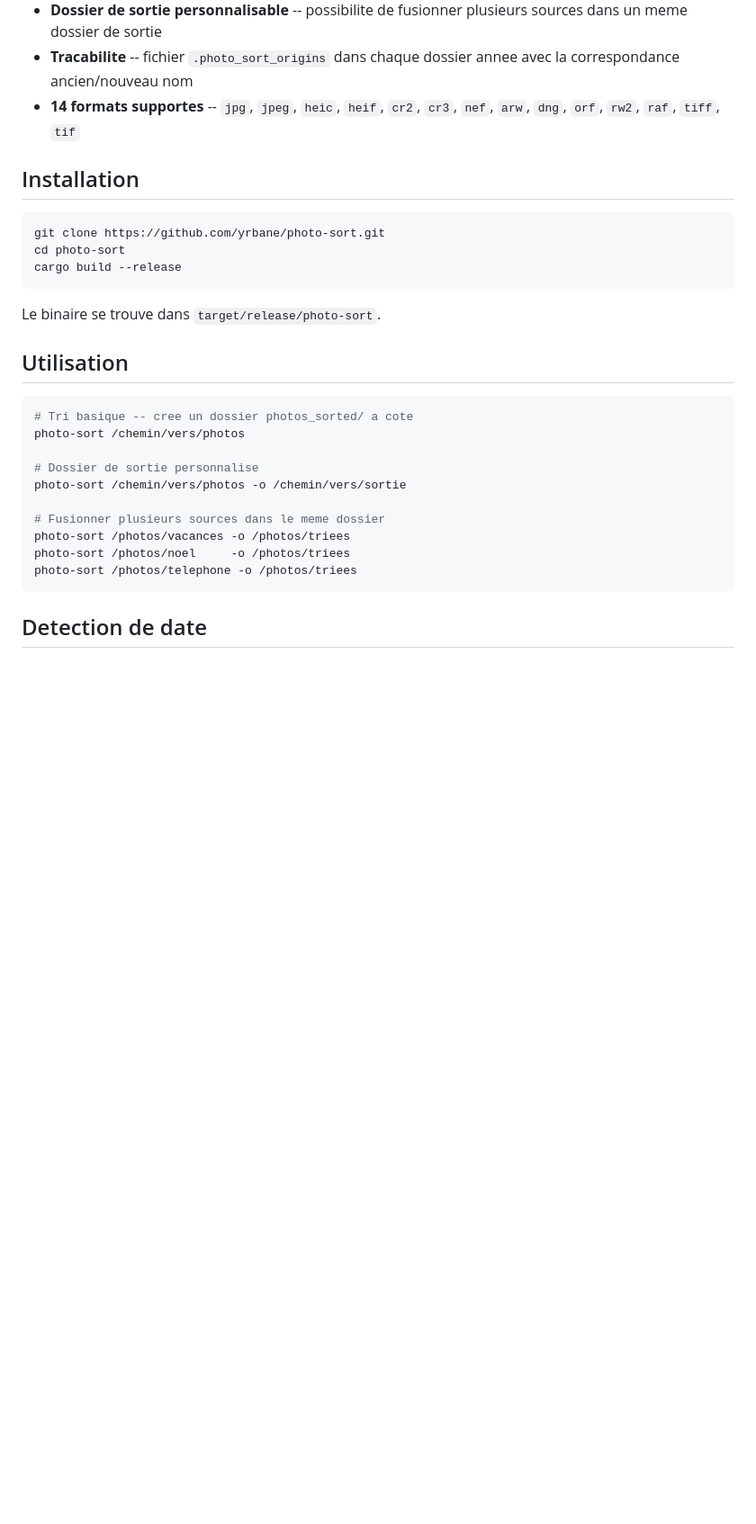
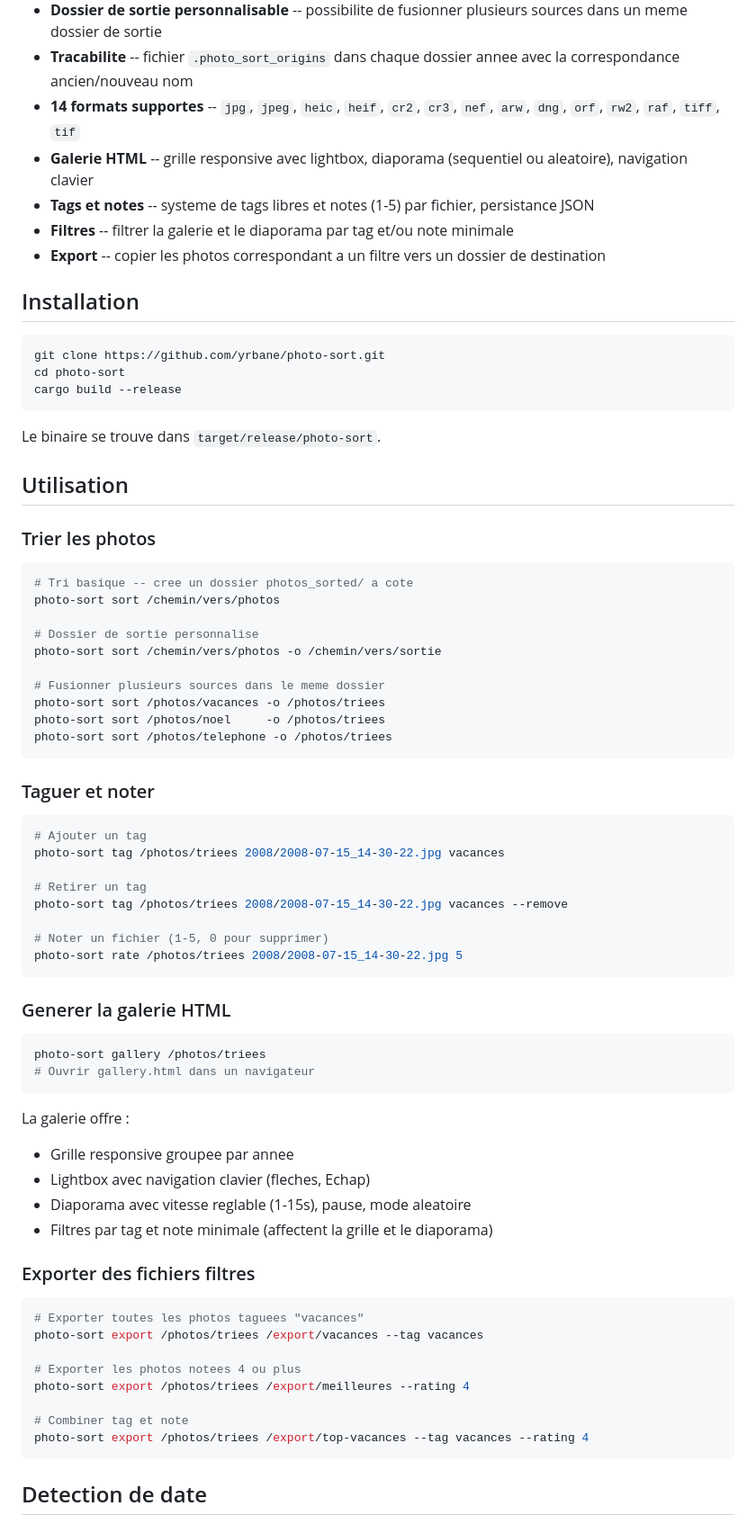
Before and after one commit to yrbane/photo-sort, a Markdown page: README.md, the part around one of its changes. Shown at 90% size. GitHub-like rendering; blank space fills up the shorter version.

Commit message:
Update README with all commands: sort, tag, rate, gallery, export
Co-Authored-By: Claude Opus 4.6 <noreply@anthropic.com>

````diff
--- a/README.md
+++ b/README.md
@@ -34,6 +36,10 @@ photos_sorted/
 - **Dossier de sortie personnalisable** -- possibilite de fusionner plusieurs sources dans un meme dossier de sortie
 - **Tracabilite** -- fichier `.photo_sort_origins` dans chaque dossier annee avec la correspondance ancien/nouveau nom
 - **14 formats supportes** -- `jpg`, `jpeg`, `heic`, `heif`, `cr2`, `cr3`, `nef`, `arw`, `dng`, `orf`, `rw2`, `raf`, `tiff`, `tif`
+- **Galerie HTML** -- grille responsive avec lightbox, diaporama (sequentiel ou aleatoire), navigation clavier
+- **Tags et notes** -- systeme de tags libres et notes (1-5) par fichier, persistance JSON
+- **Filtres** -- filtrer la galerie et le diaporama par tag et/ou note minimale
+- **Export** -- copier les photos correspondant a un filtre vers un dossier de destination
 
 ## Installation
 
@@ -47,17 +53,58 @@ Le binaire se trouve dans `target/release/photo-sort`.
 
 ## Utilisation
 
+### Trier les photos
+
 ```bash
 # Tri basique -- cree un dossier photos_sorted/ a cote
-photo-sort /chemin/vers/photos
+photo-sort sort /chemin/vers/photos
 
 # Dossier de sortie personnalise
-photo-sort /chemin/vers/photos -o /chemin/vers/sortie
+photo-sort sort /chemin/vers/photos -o /chemin/vers/sortie
 
 # Fusionner plusieurs sources dans le meme dossier
-photo-sort /photos/vacances -o /photos/triees
-photo-sort /photos/noel     -o /photos/triees
-photo-sort /photos/telephone -o /photos/triees
+photo-sort sort /photos/vacances -o /photos/triees
+photo-sort sort /photos/noel     -o /photos/triees
+photo-sort sort /photos/telephone -o /photos/triees
+```
+
+### Taguer et noter
+
+```bash
+# Ajouter un tag
+photo-sort tag /photos/triees 2008/2008-07-15_14-30-22.jpg vacances
+
+# Retirer un tag
+photo-sort tag /photos/triees 2008/2008-07-15_14-30-22.jpg vacances --remove
+
+# Noter un fichier (1-5, 0 pour supprimer)
+photo-sort rate /photos/triees 2008/2008-07-15_14-30-22.jpg 5
+```
+
+### Generer la galerie HTML
+
+```bash
+photo-sort gallery /photos/triees
+# Ouvrir gallery.html dans un navigateur
+```
+
+La galerie offre :
+- Grille responsive groupee par annee
+- Lightbox avec navigation clavier (fleches, Echap)
+- Diaporama avec vitesse reglable (1-15s), pause, mode aleatoire
+- Filtres par tag et note minimale (affectent la grille et le diaporama)
+
+### Exporter des fichiers filtres
+
+```bash
+# Exporter toutes les photos taguees "vacances"
+photo-sort export /photos/triees /export/vacances --tag vacances
+
+# Exporter les photos notees 4 ou plus
+photo-sort export /photos/triees /export/meilleures --rating 4
+
+# Combiner tag et note
+photo-sort export /photos/triees /export/top-vacances --tag vacances --rating 4
 ```
 
 ## Detection de date
````
Also changed, not shown: other parts of README.md (+11 -29 lines).
